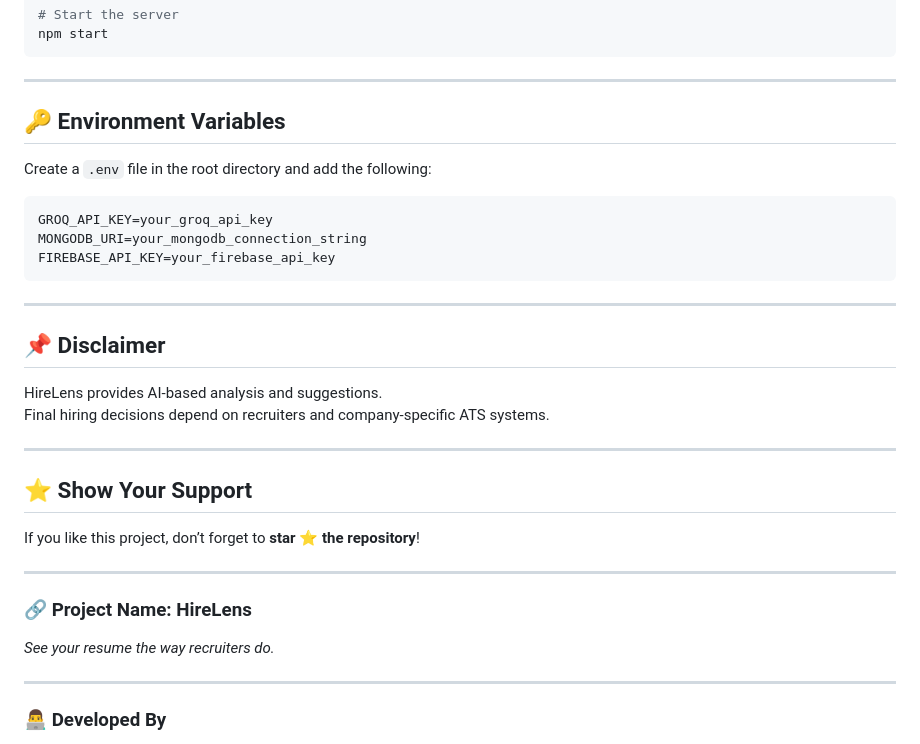
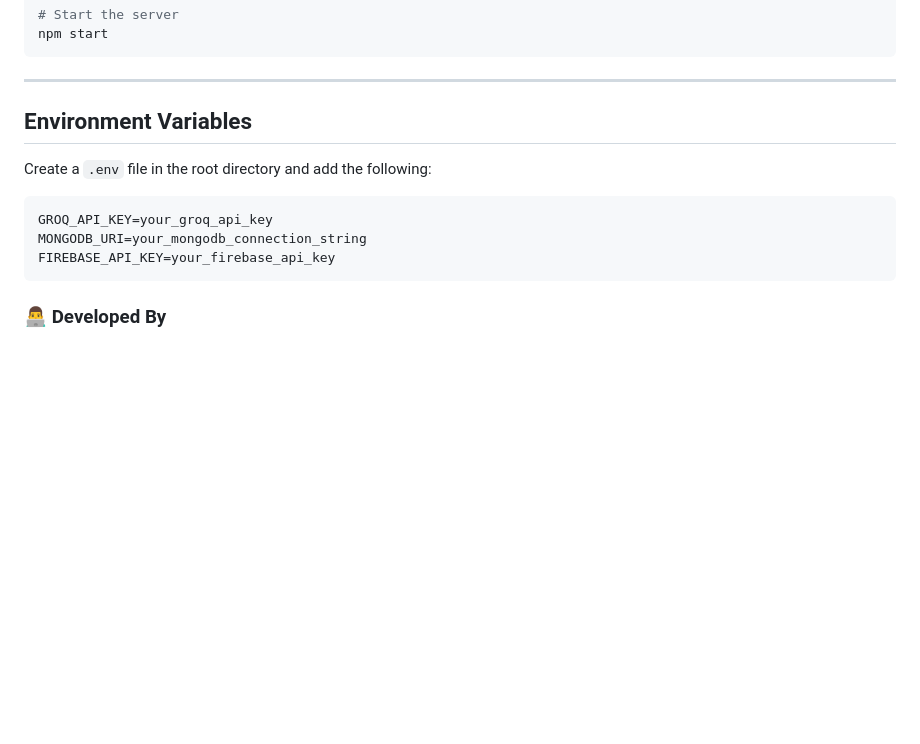
Before and after one commit to Mahatva1303/HireLens, a Markdown page: README.md, the part around one of its changes. Drawn GitHub-style; blank space fills up the shorter version.

`````diff
--- a/README.md
+++ b/README.md
@@ -175,7 +176,7 @@ npm start
 
 ---
 
-## 🔑 Environment Variables
+##  Environment Variables
 
 Create a `.env` file in the root directory and add the following:
 
@@ -185,26 +186,6 @@ MONGODB_URI=your_mongodb_connection_string
 FIREBASE_API_KEY=your_firebase_api_key
 ````
 
----
-
-## 📌 Disclaimer
-
-HireLens provides AI-based analysis and suggestions.
-Final hiring decisions depend on recruiters and company-specific ATS systems.
-
----
-
-## ⭐ Show Your Support
-
-If you like this project, don’t forget to **star ⭐ the repository**!
-
----
-
-### 🔗 Project Name: **HireLens**
-*See your resume the way recruiters do.*
-
----
-
 ### 👨‍💻 Developed By
 - Mahatva Agarwal
 - HireLens Project – AI Resume Analyzer & Job Matcher
`````
Also changed, not shown: other parts of README.md (+29 -28 lines).
